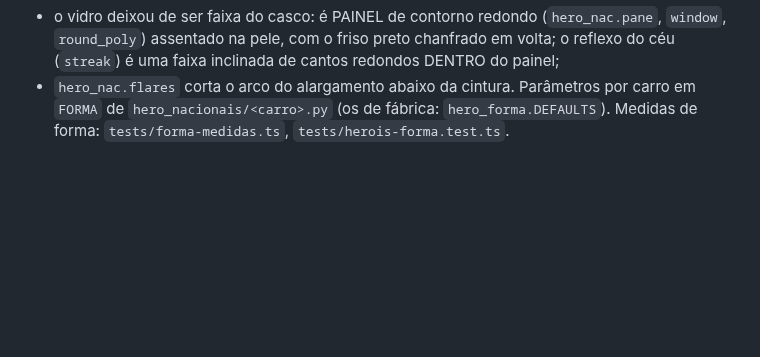
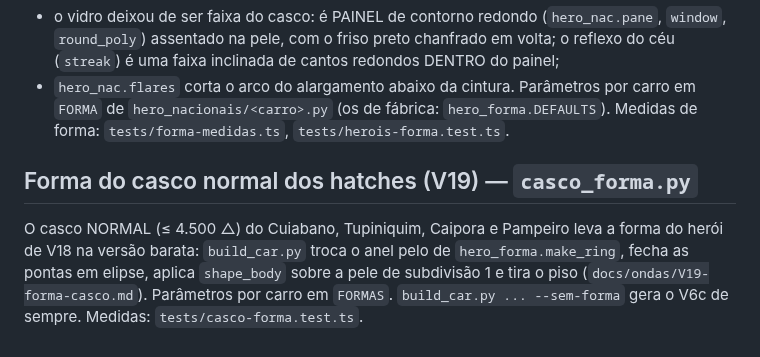
Before and after one commit to Felipebonamigo/SpeedTche, a Markdown page: tools/blender/README.md, the part around the change. Rendered like a GitHub page; blank space fills up the shorter version.

```diff
--- a/tools/blender/README.md
+++ b/tools/blender/README.md
@@ -78,3 +78,7 @@ O V17 deu relevo às peças, mas o casco seguia uma caixa de painéis planos. `h
 - o vidro deixou de ser faixa do casco: é PAINEL de contorno redondo (`hero_nac.pane`, `window`, `round_poly`) assentado na pele, com o friso preto chanfrado em volta; o reflexo do céu (`streak`) é uma faixa inclinada de cantos redondos DENTRO do painel;
 - `hero_nac.flares` corta o arco do alargamento abaixo da cintura.
 Parâmetros por carro em `FORMA` de `hero_nacionais/<carro>.py` (os de fábrica: `hero_forma.DEFAULTS`). Medidas de forma: `tests/forma-medidas.ts`, `tests/herois-forma.test.ts`.
+
+## Forma do casco normal dos hatches (V19) — `casco_forma.py`
+
+O casco NORMAL (≤ 4.500 △) do Cuiabano, Tupiniquim, Caipora e Pampeiro leva a forma do herói de V18 na versão barata: `build_car.py` troca o anel pelo de `hero_forma.make_ring`, fecha as pontas em elipse, aplica `shape_body` sobre a pele de subdivisão 1 e tira o piso (`docs/ondas/V19-forma-casco.md`). Parâmetros por carro em `FORMAS`. `build_car.py ... --sem-forma` gera o V6c de sempre. Medidas: `tests/casco-forma.test.ts`.
```
Also changed, not shown: docs/CARROS-NACIONAIS.md (+1 -0 lines), docs/ondas/V19-forma-casco.md (added, +59 -0 lines), docs/herois-v19/folha-caipora.jpg (added), docs/herois-v19/folha-cuiabano.jpg (added), docs/herois-v19/folha-pampeiro.jpg (added), docs/herois-v19/folha-resumo.jpg (added), docs/herois-v19/folha-tupiniquim.jpg (added), 9 other files.
